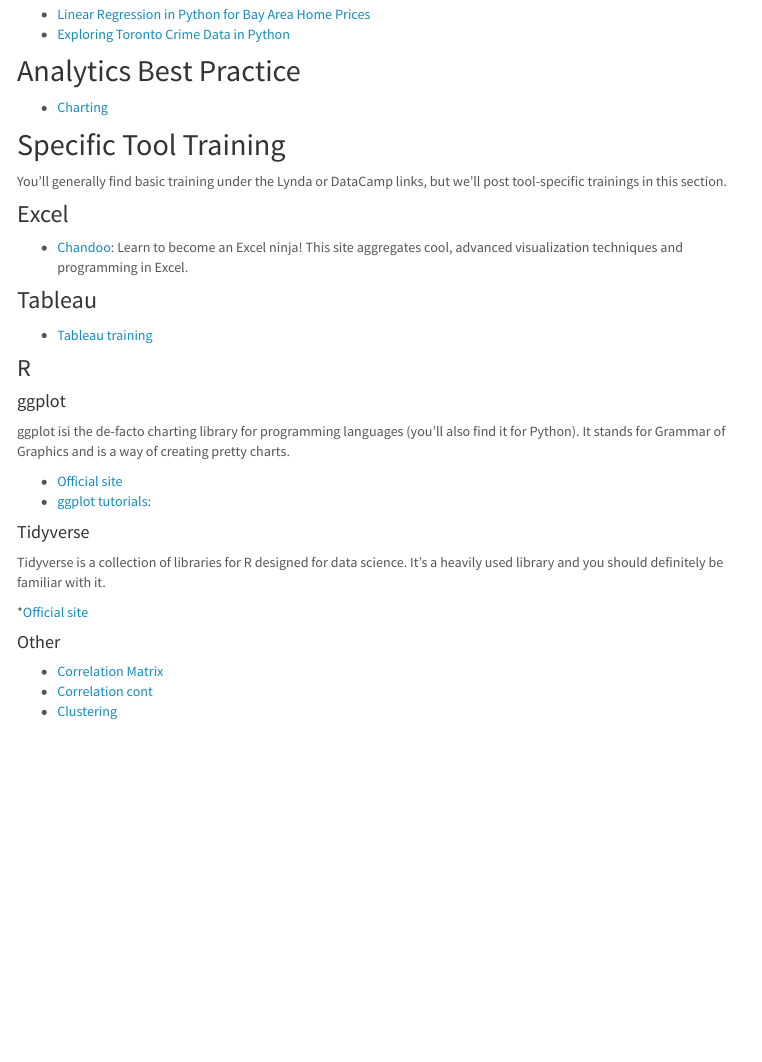
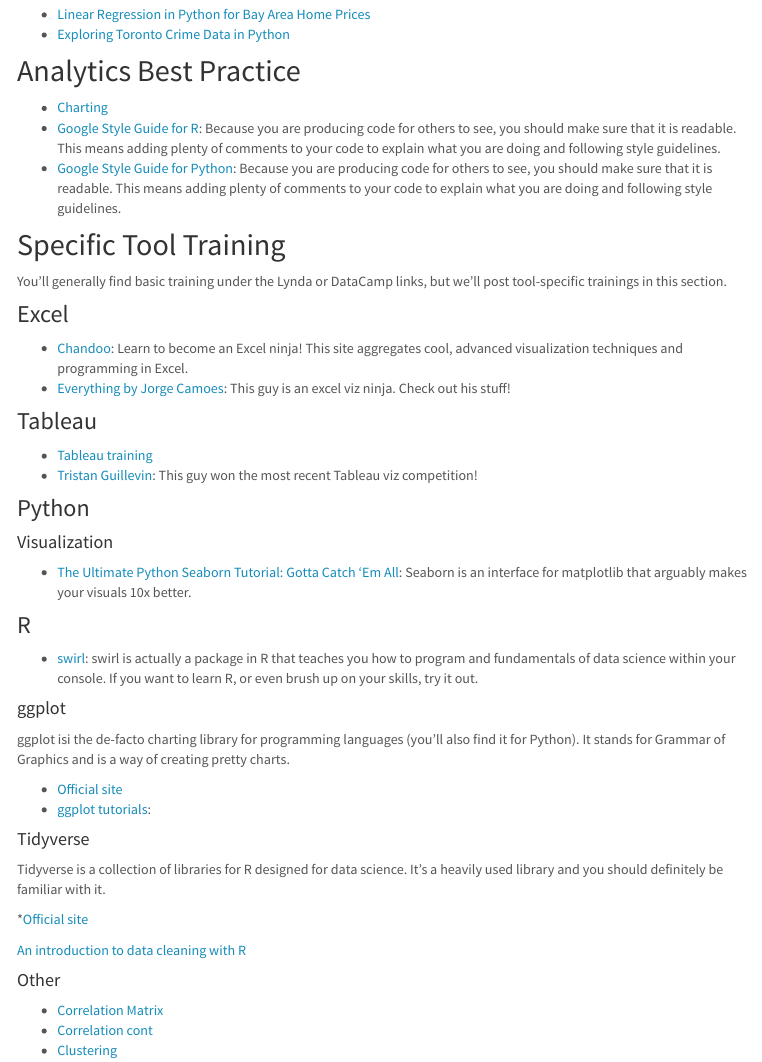
Before and after one commit to KelloggKDA/KelloggKDA, an R Markdown document (resources.rmd): the page in a window 1100 px wide, from 870 px down. The pictures show the output file resources.html that the author committed with the source, opened offline; library style sheets and scripts come from the installed R packages; menus at the side of the page are left out.

Commit message:
adding more resources

```diff
--- a/resources.rmd
+++ b/resources.rmd
@@ -56,6 +56,8 @@
 ## Analytics Best Practice
 
   * [Charting](https://medium.com/towards-data-science/the-dos-and-don-ts-of-chart-making-13c629456027)
+  * [Google Style Guide for R](https://google.github.io/styleguide/Rguide.xml): Because you are producing code for others to see, you should make sure that it is readable. This means adding plenty of comments to your code to explain what you are doing and following style guidelines.
+  * [Google Style Guide for Python](https://google.github.io/styleguide/pyguide.html): Because you are producing code for others to see, you should make sure that it is readable. This means adding plenty of comments to your code to explain what you are doing and following style guidelines.
 
 ## Specific Tool Training
 
@@ -64,16 +66,24 @@
 ### Excel
 
   * [Chandoo](https://chandoo.org/wp/): Learn to become an Excel ninja! This site aggregates cool, advanced visualization techniques and programming in Excel.
+  * [Everything by Jorge Camoes](https://excelcharts.com/author/jorge-camoes/): This guy is an excel viz ninja. Check out his stuff!
 
 ### Tableau
 
   * [Tableau training](https://www.tableau.com/learn/training)
+  * [Tristan Guillevin](https://public.tableau.com/profile/guillevin#!/): This guy won the most recent Tableau viz competition!
 
 <!-- ### SQL -->
 
-<!-- ### Python -->
+### Python
+
+#### Visualization
+
+  * [The Ultimate Python Seaborn Tutorial: Gotta Catch ‘Em All](https://elitedatascience.com/python-seaborn-tutorial): Seaborn is an interface for matplotlib that arguably makes your visuals 10x better.
 
 ### R
+
+  * [swirl](http://swirlstats.com/): swirl is actually a package in R that teaches you how to program and fundamentals of data science within your console. If you want to learn R, or even brush up on your skills, try it out.
 
 #### ggplot
 
@@ -88,6 +98,8 @@
 
   *[Official site](https://www.tidyverse.org)
 
+  [An introduction to data cleaning with R](https://cran.r-project.org/doc/contrib/de_Jonge+van_der_Loo-Introduction_to_data_cleaning_with_R.pdf)
+
 #### Other
 
   * [Correlation Matrix](http://www.sthda.com/english/wiki/correlation-matrix-a-quick-start-guide-to-analyze-format-and-visualize-a-correlation-matrix-using-r-software)
```
Also changed, not shown: resources.html.
